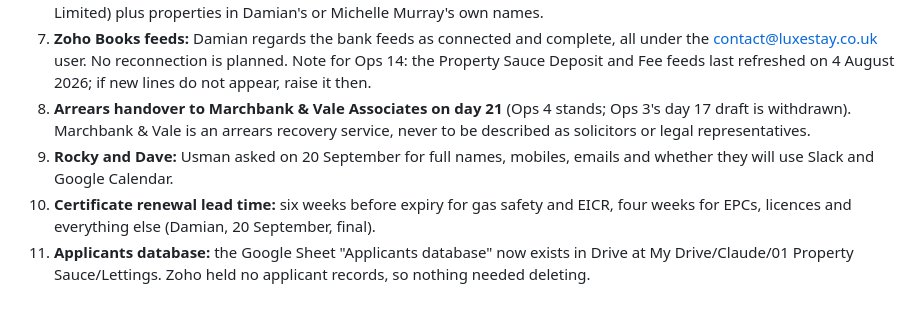
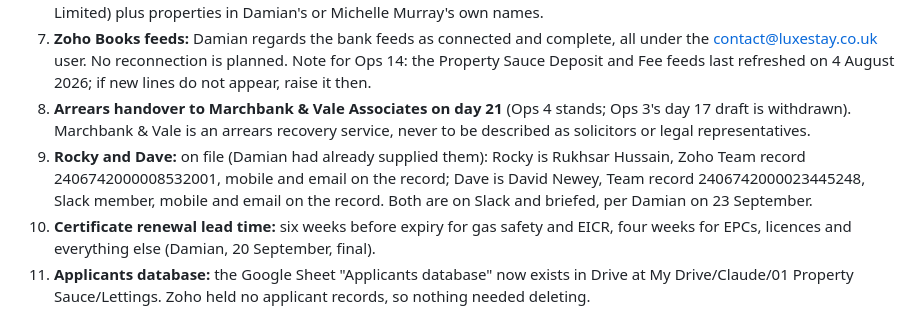
Before and after one commit to damianmurray05-ux/propertysauce, a Markdown page: docs/ops/decisions-2026-09-20.md, the part around the change. GitHub-like rendering.

```diff
--- a/docs/ops/decisions-2026-09-20.md
+++ b/docs/ops/decisions-2026-09-20.md
@@ -10,6 +10,6 @@ Answers to the cross-cutting questions in open-questions-2026-09-20.pdf. Each Op
 6. **"Ours" for approvals on Damian's behalf:** every company of which Damian or his wife is a director (including Sure Lets and Manage Limited, Beaucatt Homes Limited, Beaumont Residential Limited, Lancaster Residential Group Limited, Montrose Residential Group Limited, Tanc Residential Limited, D Murray & R Sullivan, Murray & Sullivan Invest Limited) plus properties in Damian's or Michelle Murray's own names.
 7. **Zoho Books feeds:** Damian regards the bank feeds as connected and complete, all under the contact@luxestay.co.uk user. No reconnection is planned. Note for Ops 14: the Property Sauce Deposit and Fee feeds last refreshed on 4 August 2026; if new lines do not appear, raise it then.
 8. **Arrears handover to Marchbank & Vale Associates on day 21** (Ops 4 stands; Ops 3's day 17 draft is withdrawn). Marchbank & Vale is an arrears recovery service, never to be described as solicitors or legal representatives.
-9. **Rocky and Dave:** Usman asked on 20 September for full names, mobiles, emails and whether they will use Slack and Google Calendar.
+9. **Rocky and Dave:** on file (Damian had already supplied them): Rocky is Rukhsar Hussain, Zoho Team record 2406742000008532001, mobile and email on the record; Dave is David Newey, Team record 2406742000023445248, Slack member, mobile and email on the record. Both are on Slack and briefed, per Damian on 23 September.
 10. **Certificate renewal lead time:** six weeks before expiry for gas safety and EICR, four weeks for EPCs, licences and everything else (Damian, 20 September, final).
 11. **Applicants database:** the Google Sheet "Applicants database" now exists in Drive at My Drive/Claude/01 Property Sauce/Lettings. Zoho held no applicant records, so nothing needed deleting.
```
Also changed, not shown: docs/TENANT-PORTAL-STATUS.md (added, +72 -0 lines).
